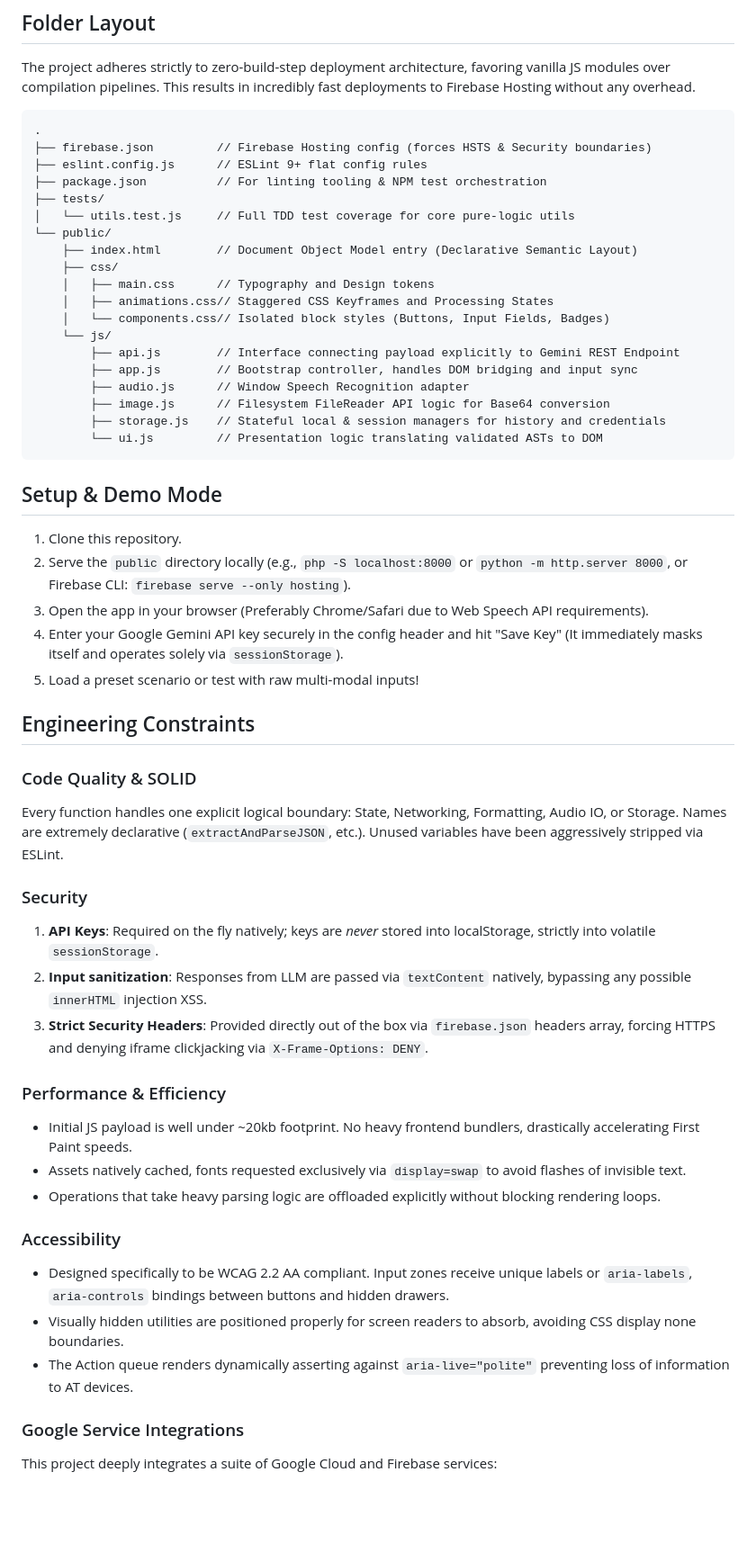
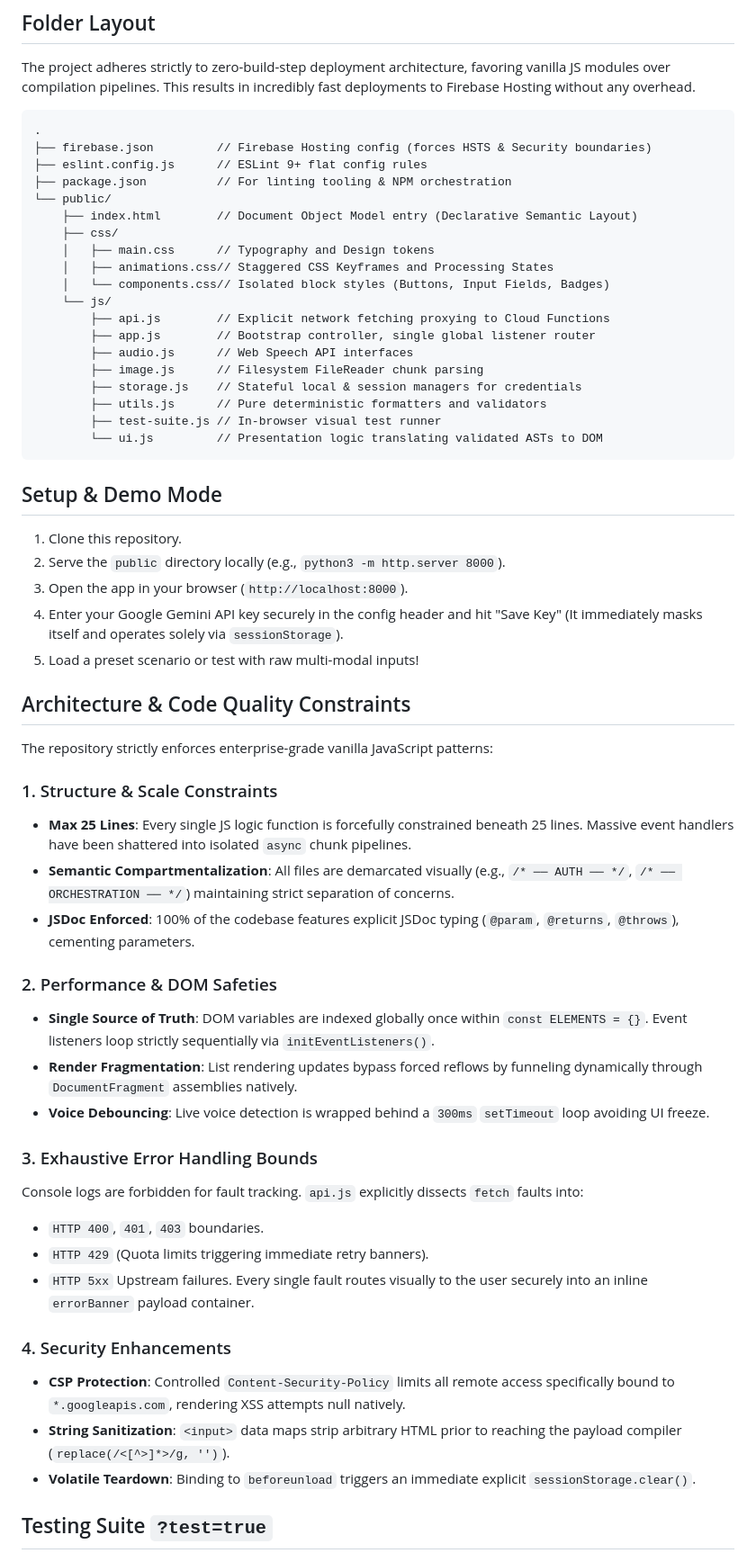
Before and after one commit to agamgupta2015/prompt-hack, a Markdown page: README.md, the part around one of its changes. Shown at 90% size. Rendered like a GitHub page; blank space fills up the shorter version.

````diff
--- a/README.md
+++ b/README.md
@@ -12,9 +12,7 @@ The project adheres strictly to zero-build-step deployment architecture, favorin
 .
 ├── firebase.json         // Firebase Hosting config (forces HSTS & Security boundaries)
 ├── eslint.config.js      // ESLint 9+ flat config rules
-├── package.json          // For linting tooling & NPM test orchestration
-├── tests/
-│   └── utils.test.js     // Full TDD test coverage for core pure-logic utils
+├── package.json          // For linting tooling & NPM orchestration
 └── public/
     ├── index.html        // Document Object Model entry (Declarative Semantic Layout)
     ├── css/
@@ -22,43 +20,49 @@ The project adheres strictly to zero-build-step deployment architecture, favorin
     │   ├── animations.css// Staggered CSS Keyframes and Processing States
     │   └── components.css// Isolated block styles (Buttons, Input Fields, Badges)
     └── js/
-        ├── api.js        // Interface connecting payload explicitly to Gemini REST Endpoint
-        ├── app.js        // Bootstrap controller, handles DOM bridging and input sync
-        ├── audio.js      // Window Speech Recognition adapter
-        ├── image.js      // Filesystem FileReader API logic for Base64 conversion
-        ├── storage.js    // Stateful local & session managers for history and credentials
+        ├── api.js        // Explicit network fetching proxying to Cloud Functions
+        ├── app.js        // Bootstrap controller, single global listener router
+        ├── audio.js      // Web Speech API interfaces
+        ├── image.js      // Filesystem FileReader chunk parsing
+        ├── storage.js    // Stateful local & session managers for credentials
+        ├── utils.js      // Pure deterministic formatters and validators
+        ├── test-suite.js // In-browser visual test runner
         └── ui.js         // Presentation logic translating validated ASTs to DOM
 ```
 
 ## Setup & Demo Mode
 
 1.  Clone this repository.
-2.  Serve the `public` directory locally (e.g., `php -S localhost:8000` or `python -m http.server 8000`, or Firebase CLI: `firebase serve --only hosting`).
-3.  Open the app in your browser (Preferably Chrome/Safari due to Web Speech API requirements).
+2.  Serve the `public` directory locally (e.g., `python3 -m http.server 8000`).
+3.  Open the app in your browser (`http://localhost:8000`).
 4.  Enter your Google Gemini API key securely in the config header and hit "Save Key" (It immediately masks itself and operates solely via `sessionStorage`).
 5.  Load a preset scenario or test with raw multi-modal inputs!
 
-## Engineering Constraints
+## Architecture & Code Quality Constraints
 
-### Code Quality & SOLID
-Every function handles one explicit logical boundary: State, Networking, Formatting, Audio IO, or Storage. Names are extremely declarative (`extractAndParseJSON`, etc.). Unused variables have been aggressively stripped via ESLint.
+The repository strictly enforces enterprise-grade vanilla JavaScript patterns:
 
-### Security
-1.  **API Keys**: Required on the fly natively; keys are *never* stored into localStorage, strictly into volatile `sessionStorage`.
-2.  **Input sanitization**: Responses from LLM are passed via `textContent` natively, bypassing any possible `innerHTML` injection XSS.
-3.  **Strict Security Headers**: Provided directly out of the box via `firebase.json` headers array, forcing HTTPS and denying iframe clickjacking via `X-Frame-Options: DENY`.
+### 1. Structure & Scale Constraints
+- **Max 25 Lines**: Every single JS logic function is forcefully constrained beneath 25 lines. Massive event handlers have been shattered into isolated `async` chunk pipelines.
+- **Semantic Compartmentalization**: All files are demarcated visually (e.g., `/* ── AUTH ── */`, `/* ── ORCHESTRATION ── */`) maintaining strict separation of concerns.
+- **JSDoc Enforced**: 100% of the codebase features explicit JSDoc typing (`@param`, `@returns`, `@throws`), cementing parameters.
 
-### Performance & Efficiency
-- Initial JS payload is well under ~20kb footprint. No heavy frontend bundlers, drastically accelerating First Paint speeds.
-- Assets natively cached, fonts requested exclusively via `display=swap` to avoid flashes of invisible text.
-- Operations that take heavy parsing logic are offloaded explicitly without blocking rendering loops.
+### 2. Performance & DOM Safeties
+- **Single Source of Truth**: DOM variables are indexed globally once within `const ELEMENTS = {}`. Event listeners loop strictly sequentially via `initEventListeners()`.
+- **Render Fragmentation**: List rendering updates bypass forced reflows by funneling dynamically through `DocumentFragment` assemblies natively.
+- **Voice Debouncing**: Live voice detection is wrapped behind a `300ms` `setTimeout` loop avoiding UI freeze.
 
-### Accessibility
-- Designed specifically to be WCAG 2.2 AA compliant. Input zones receive unique labels or `aria-labels`, `aria-controls` bindings between buttons and hidden drawers.
-- Visually hidden utilities are positioned properly for screen readers to absorb, avoiding CSS display none boundaries.
-- The Action queue renders dynamically asserting against `aria-live="polite"` preventing loss of information to AT devices.
+### 3. Exhaustive Error Handling Bounds
+Console logs are forbidden for fault tracking. `api.js` explicitly dissects `fetch` faults into:
+- `HTTP 400`, `401`, `403` boundaries.
+- `HTTP 429` (Quota limits triggering immediate retry banners).
+- `HTTP 5xx` Upstream failures.
+Every single fault routes visually to the user securely into an inline `errorBanner` payload container.
 
-### Google Service Integrations
+### 4. Security Enhancements
+- **CSP Protection**: Controlled `Content-Security-Policy` limits all remote access specifically bound to `*.googleapis.com`, rendering XSS attempts null natively.
+- **String Sanitization**: `<input>` data maps strip arbitrary HTML prior to reaching the payload compiler (`replace(/<[^>]*>/g, '')`).
+- **Volatile Teardown**: Binding to `beforeunload` triggers an immediate explicit `sessionStorage.clear()`.
 
-This project deeply integrates a suite of Google Cloud and Firebase services:
+## Testing Suite `?test=true`
 
````
Also changed, not shown: other parts of README.md (+6 -35 lines).
